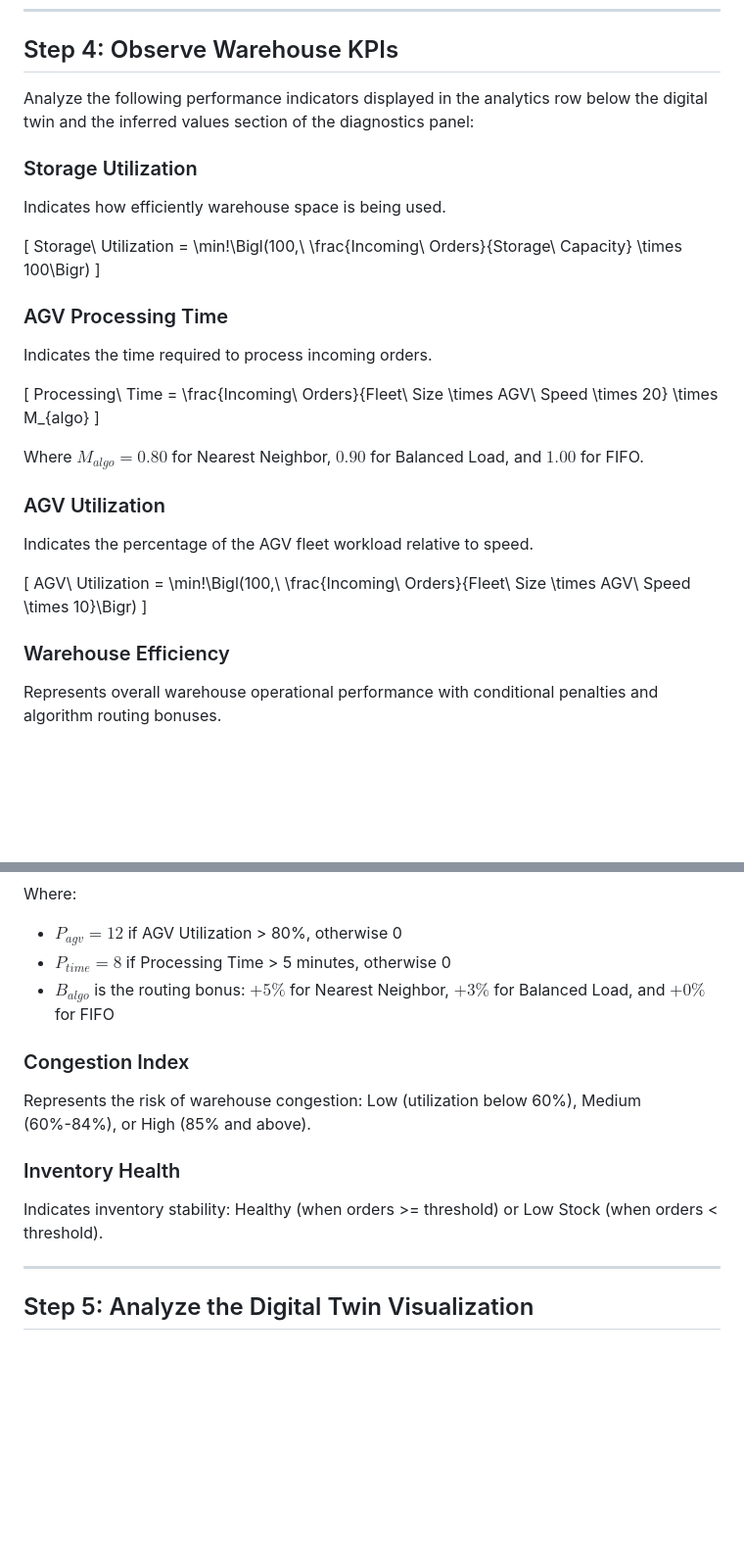
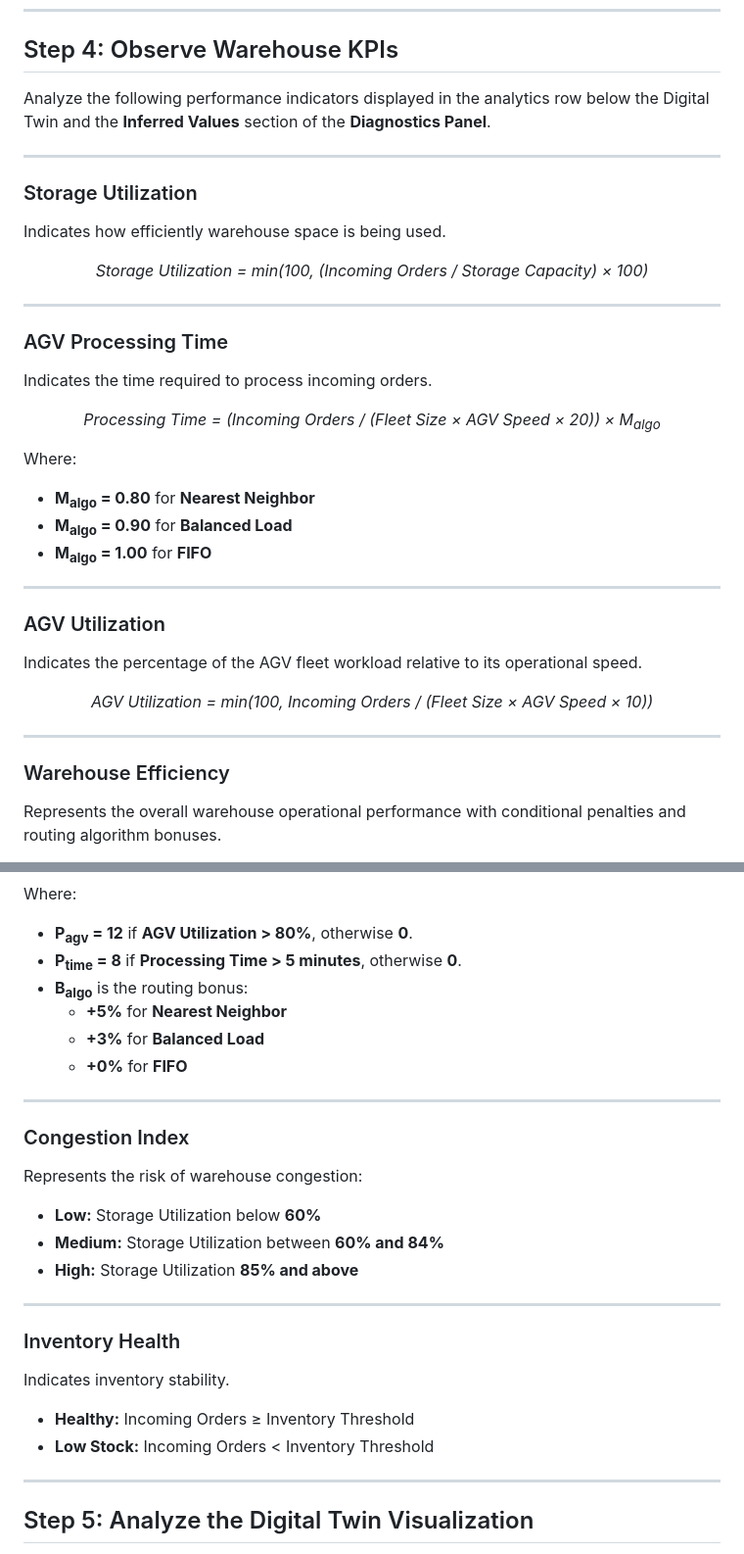
Before and after one commit to vlabsdei/VLab_Kripa, a Markdown page: exp-4-smart-warehouse-management/procedure.md, 2 parts joined by grey strips. Shown at 98% size. Rendered like a GitHub page; blank space fills up the shorter version.

```diff
--- a/exp-4-smart-warehouse-management/procedure.md
+++ b/exp-4-smart-warehouse-management/procedure.md
@@ -62,35 +73,47 @@ Represents the minimum inventory level required before replenishment is triggere
 
 ## Step 4: Observe Warehouse KPIs
 
-Analyze the following performance indicators displayed in the analytics row below the digital twin and the inferred values section of the diagnostics panel:
+Analyze the following performance indicators displayed in the analytics row below the Digital Twin and the **Inferred Values** section of the **Diagnostics Panel**.
+
+---
 
 ### Storage Utilization
 
 Indicates how efficiently warehouse space is being used.
 
-\[
-Storage\ Utilization = \min\!\Bigl(100,\ \frac{Incoming\ Orders}{Storage\ Capacity} \times 100\Bigr)
-\]
+<p align="center">
+<i>Storage Utilization = min(100, (Incoming Orders / Storage Capacity) × 100)</i>
+</p>
+
+---
 
 ### AGV Processing Time
 
 Indicates the time required to process incoming orders.
 
-\[
-Processing\ Time = \frac{Incoming\ Orders}{Fleet\ Size \times AGV\ Speed \times 20} \times M_{algo}
-\]
+<p align="center">
+<i>Processing Time = (Incoming Orders / (Fleet Size × AGV Speed × 20)) × M<sub>algo</sub></i>
+</p>
 
-Where $M_{algo} = 0.80$ for Nearest Neighbor, $0.90$ for Balanced Load, and $1.00$ for FIFO.
+Where:
+
+- **M<sub>algo</sub> = 0.80** for **Nearest Neighbor**
+- **M<sub>algo</sub> = 0.90** for **Balanced Load**
+- **M<sub>algo</sub> = 1.00** for **FIFO**
+
+---
 
 ### AGV Utilization
 
-Indicates the percentage of the AGV fleet workload relative to speed.
+Indicates the percentage of the AGV fleet workload relative to its operational speed.
 
-\[
-AGV\ Utilization = \min\!\Bigl(100,\ \frac{Incoming\ Orders}{Fleet\ Size \times AGV\ Speed \times 10}\Bigr)
-\]
+<p align="center">
+<i>AGV Utilization = min(100, Incoming Orders / (Fleet Size × AGV Speed × 10))</i>
+</p>
+
+---
 
 ### Warehouse Efficiency
 
-Represents overall warehouse operational performance with conditional penalties and algorithm routing bonuses.
+Represents the overall warehouse operational performance with conditional penalties and routing algorithm bonuses.
 
@@ -100,16 +123,31 @@ Efficiency = \max\!\Bigl(40,\ \min\!\bigl(100,\ 100 - (Utilization \times 0.3) -
 
 Where:
-- $P_{agv} = 12$ if AGV Utilization > 80%, otherwise 0
-- $P_{time} = 8$ if Processing Time > 5 minutes, otherwise 0
-- $B_{algo}$ is the routing bonus: $+5\%$ for Nearest Neighbor, $+3\%$ for Balanced Load, and $+0\%$ for FIFO
+
+- **P<sub>agv</sub> = 12** if **AGV Utilization > 80%**, otherwise **0**.
+- **P<sub>time</sub> = 8** if **Processing Time > 5 minutes**, otherwise **0**.
+- **B<sub>algo</sub>** is the routing bonus:
+  - **+5%** for **Nearest Neighbor**
+  - **+3%** for **Balanced Load**
+  - **+0%** for **FIFO**
+
+---
 
 ### Congestion Index
 
-Represents the risk of warehouse congestion: Low (utilization below 60%), Medium (60%-84%), or High (85% and above).
+Represents the risk of warehouse congestion:
+
+- **Low:** Storage Utilization below **60%**
+- **Medium:** Storage Utilization between **60% and 84%**
+- **High:** Storage Utilization **85% and above**
+
+---
 
 ### Inventory Health
 
-Indicates inventory stability: Healthy (when orders >= threshold) or Low Stock (when orders < threshold).
+Indicates inventory stability.
+
+- **Healthy:** Incoming Orders ≥ Inventory Threshold
+- **Low Stock:** Incoming Orders < Inventory Threshold
 
 ---
 
```
Also changed, not shown: other parts of exp-4-smart-warehouse-management/procedure.md (+85 -25 lines).
